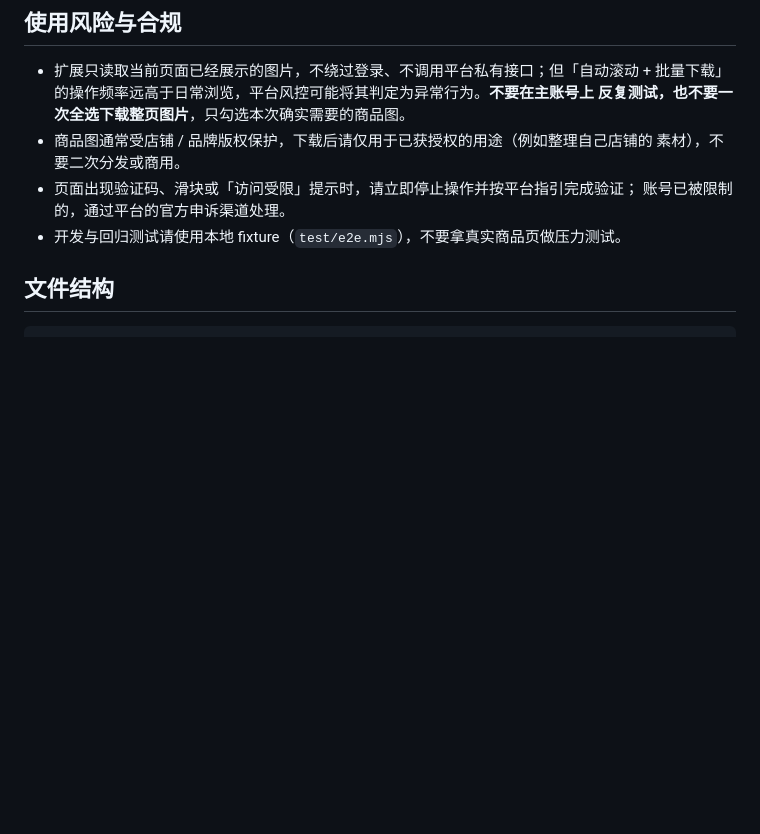
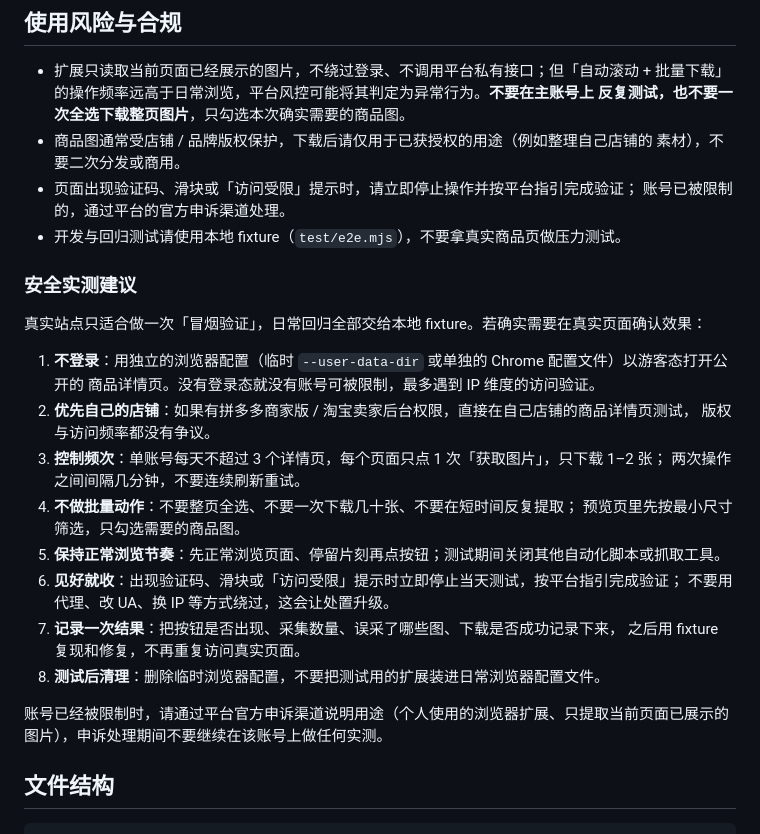
Before and after one commit to Mylimn/project2, a Markdown page: README.md, the part around the change. Drawn GitHub-style; blank space fills up the shorter version.

Commit message:
docs: 补充真实站点的安全实测流程
- 优先本地 fixture 回归，真实页面只做一次冒烟验证
- 明确不登录 / 独立配置 / 自己店铺优先 / 单页单次 / 不批量下载的测试约束
- 提示遇验证码立即停止、走官方申诉，不使用代理或伪装手段

```diff
--- a/README.md
+++ b/README.md
@@ -64,6 +64,28 @@
 - 页面出现验证码、滑块或「访问受限」提示时，请立即停止操作并按平台指引完成验证；
   账号已被限制的，通过平台的官方申诉渠道处理。
 - 开发与回归测试请使用本地 fixture（`test/e2e.mjs`），不要拿真实商品页做压力测试。
+
+### 安全实测建议
+
+真实站点只适合做一次「冒烟验证」，日常回归全部交给本地 fixture。若确实需要在真实页面确认效果：
+
+1. **不登录**：用独立的浏览器配置（临时 `--user-data-dir` 或单独的 Chrome 配置文件）以游客态打开公开的
+   商品详情页。没有登录态就没有账号可被限制，最多遇到 IP 维度的访问验证。
+2. **优先自己的店铺**：如果有拼多多商家版 / 淘宝卖家后台权限，直接在自己店铺的商品详情页测试，
+   版权与访问频率都没有争议。
+3. **控制频次**：单账号每天不超过 3 个详情页，每个页面只点 1 次「获取图片」，只下载 1–2 张；
+   两次操作之间间隔几分钟，不要连续刷新重试。
+4. **不做批量动作**：不要整页全选、不要一次下载几十张、不要在短时间反复提取；
+   预览页里先按最小尺寸筛选，只勾选需要的商品图。
+5. **保持正常浏览节奏**：先正常浏览页面、停留片刻再点按钮；测试期间关闭其他自动化脚本或抓取工具。
+6. **见好就收**：出现验证码、滑块或「访问受限」提示时立即停止当天测试，按平台指引完成验证；
+   不要用代理、改 UA、换 IP 等方式绕过，这会让处置升级。
+7. **记录一次结果**：把按钮是否出现、采集数量、误采了哪些图、下载是否成功记录下来，
+   之后用 fixture 复现和修复，不再重复访问真实页面。
+8. **测试后清理**：删除临时浏览器配置，不要把测试用的扩展装进日常浏览器配置文件。
+
+账号已经被限制时，请通过平台官方申诉渠道说明用途（个人使用的浏览器扩展、只提取当前页面已展示的
+图片），申诉处理期间不要继续在该账号上做任何实测。
 
 ## 文件结构
 
```
